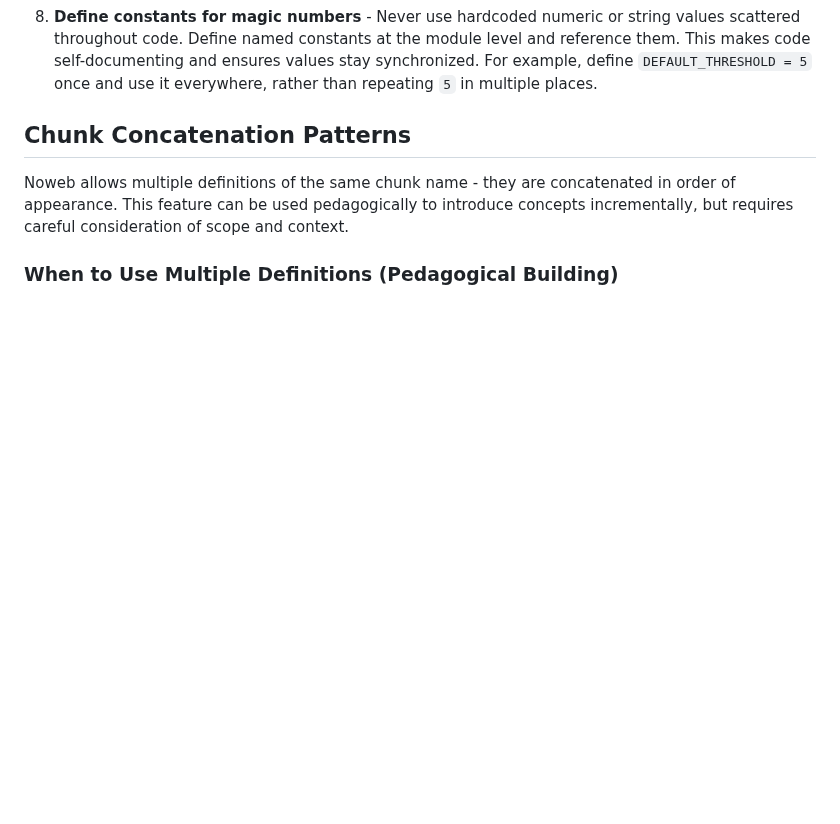
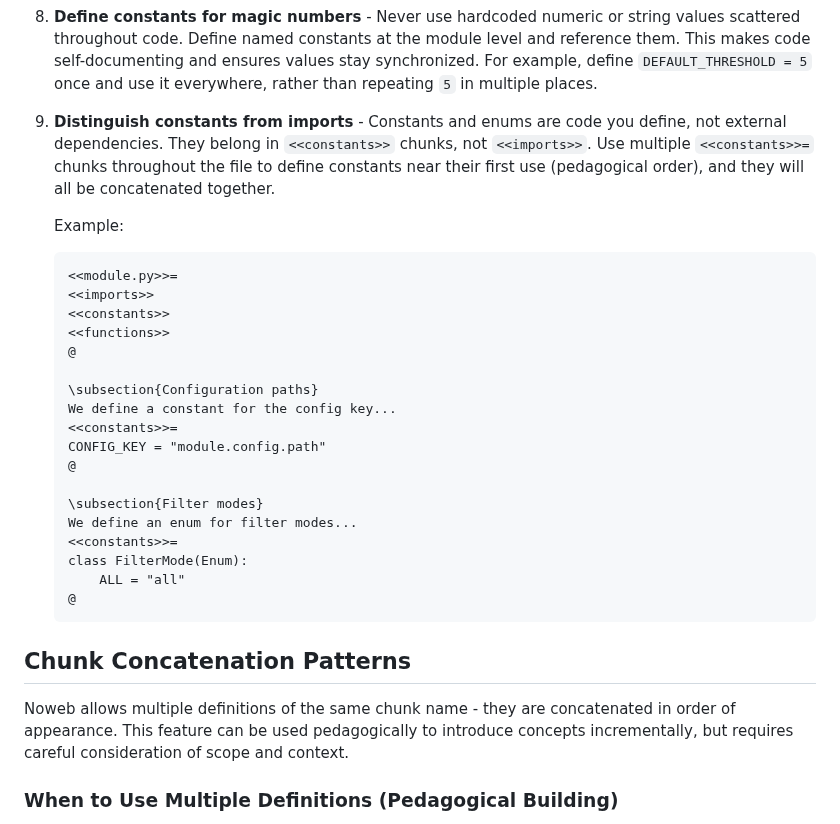
Before and after one commit to dbosk/claude-skills, a Markdown page: literate-programming/SKILL.md, the part around the change. Drawn GitHub-style; blank space fills up the shorter version.

Commit message:
Add guidance on organizing constants vs imports in literate programs
Added point #9 to "Writing Literate Programs" section: "Distinguish constants
from imports".

Key principles:
- Constants and enums are code you define, not external dependencies
- They belong in <<constants>> chunks, not <<imports>>
- Use multiple <<constants>>= chunks throughout the file to define constants
  near their first pedagogical use
- All <<constants>> chunks concatenate together in the generated code

Example pattern provided showing:
- Module structure with <<imports>> and <<constants>> sections
- Configuration constant defined in one location
- Enum defined in another location
- Both concatenate into the constants section

This addresses a common confusion where developers place enum definitions
in the imports section because they import the Enum base class, when the
enum class itself is actually a constant being defined.

🤖 Generated with [Claude Code](https://claude.com/claude-code)

Co-Authored-By: Claude <noreply@anthropic.com>

````diff
--- a/literate-programming/SKILL.md
+++ b/literate-programming/SKILL.md
@@ -171,6 +171,32 @@ When writing literate programs:
    level and reference them. This makes code self-documenting and ensures values
    stay synchronized. For example, define `DEFAULT_THRESHOLD = 5` once and use
    it everywhere, rather than repeating `5` in multiple places.
+9. **Distinguish constants from imports** - Constants and enums are code you define,
+   not external dependencies. They belong in `<<constants>>` chunks, not `<<imports>>`.
+   Use multiple `<<constants>>=` chunks throughout the file to define constants near
+   their first use (pedagogical order), and they will all be concatenated together.
+
+   Example:
+   ```noweb
+   <<module.py>>=
+   <<imports>>
+   <<constants>>
+   <<functions>>
+   @
+
+   \subsection{Configuration paths}
+   We define a constant for the config key...
+   <<constants>>=
+   CONFIG_KEY = "module.config.path"
+   @
+
+   \subsection{Filter modes}
+   We define an enum for filter modes...
+   <<constants>>=
+   class FilterMode(Enum):
+       ALL = "all"
+   @
+   ```
 
 ## Chunk Concatenation Patterns
 
````
